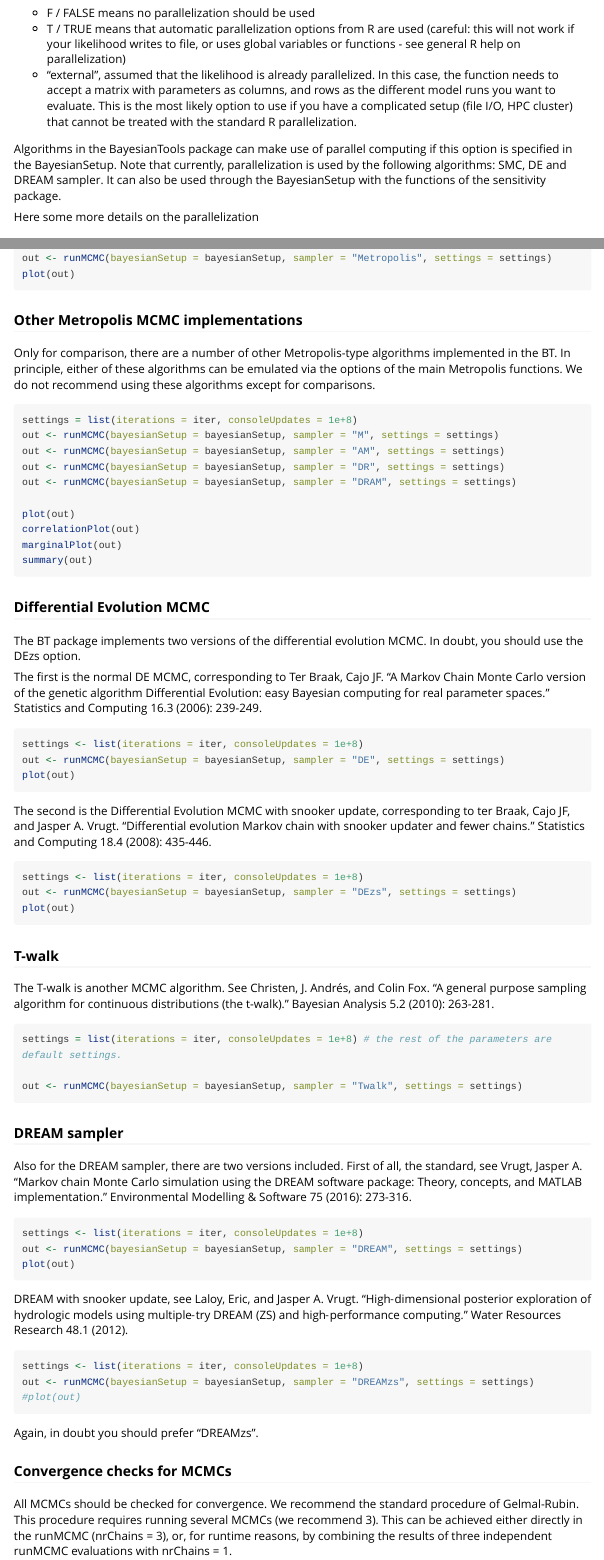
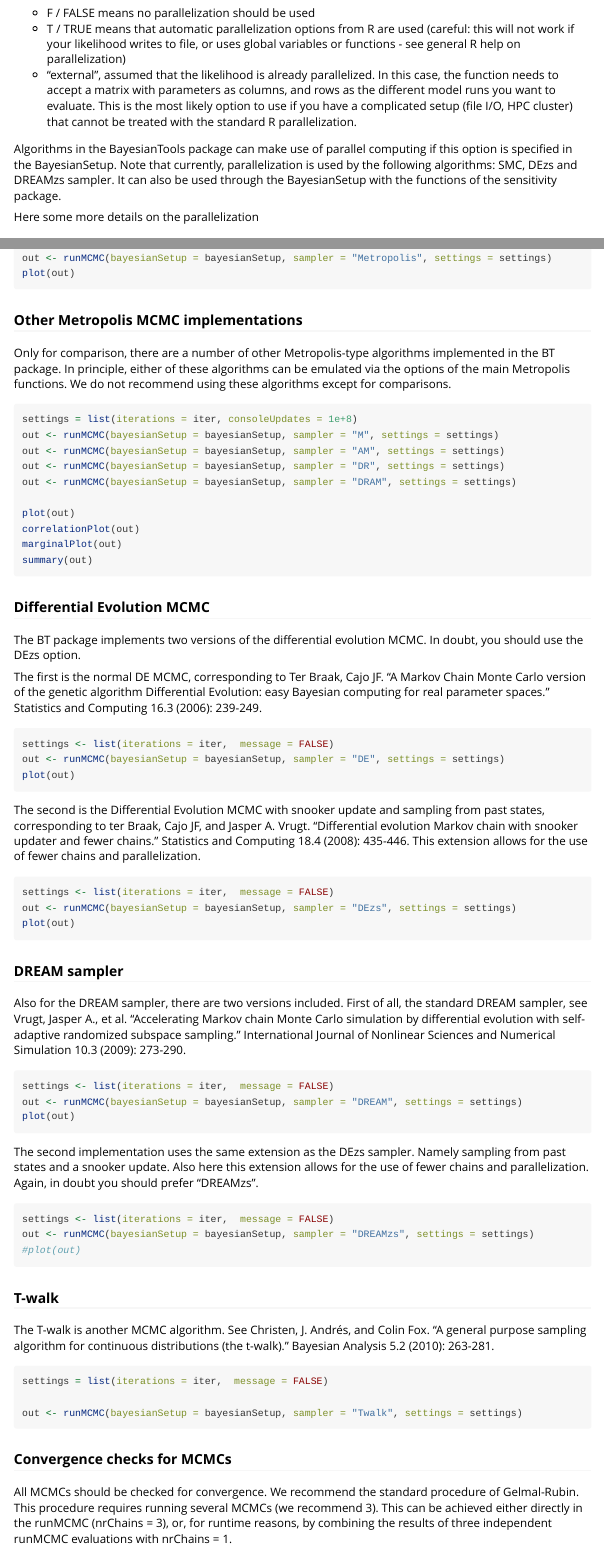
Before and after one commit to florianhartig/BayesianTools, an R Markdown document (BayesianTools/vignettes/BayesianTools.Rmd): the page in a window 1100 px wide, from 3890 px down, and a second part further down, joined at a grey line. Rendered offline with R 4.5, knitr and Pandoc, with nearby package versions; some code elsewhere in the file could not run offline; long lines of code are wrapped.

Commit message:
Updated references in vignette

````diff
--- a/BayesianTools/vignettes/BayesianTools.Rmd
+++ b/BayesianTools/vignettes/BayesianTools.Rmd
@@ -172,7 +172,7 @@ Likelihoods are often costly to compute. If that is the case for you, you should
 * T / TRUE means that automatic parallelization options from R are used (careful: this will not work if your likelihood writes to file, or uses global variables or functions - see general R help on parallelization)
 * "external", assumed that the likelihood is already parallelized. In this case, the function needs to accept a matrix with parameters as columns, and rows as the different model runs you want to evaluate. This is the most likely option to use if you have a complicated setup (file I/O, HPC cluster) that cannot be treated with the standard R parallelization.
 
-Algorithms in the BayesianTools package can make use of parallel computing if this option is specified in the BayesianSetup. Note that currently, parallelization is used by the following algorithms: SMC, DE and DREAM sampler. It can also be used through the BayesianSetup with the functions of the sensitivity package.
+Algorithms in the BayesianTools package can make use of parallel computing if this option is specified in the BayesianSetup. Note that currently, parallelization is used by the following algorithms: SMC, DEzs and DREAMzs sampler. It can also be used through the BayesianSetup with the functions of the sensitivity package.
 
 Here some more details on the parallelization
 
@@ -350,7 +350,7 @@ plot(out)
 
 ### Other Metropolis MCMC implementations
 
-Only for comparison, there are a number of other Metropolis-type algorithms implemented in the BT. In principle, either of these algorithms can be emulated via the options of the main Metropolis functions. We do not recommend using these algorithms except for comparisons.
+Only for comparison, there are a number of other Metropolis-type algorithms implemented in the BT package. In principle, either of these algorithms can be emulated via the options of the main Metropolis functions. We do not recommend using these algorithms except for comparisons.
 
 ```{r, eval = F}
 settings = list(iterations = iter, consoleUpdates = 1e+8)
@@ -374,18 +374,40 @@ The first is the normal DE MCMC, corresponding to Ter Braak, Cajo JF. "A Markov
 
 
 ```{r, results = 'hide', eval = F}
-settings <- list(iterations = iter, consoleUpdates = 1e+8)
+settings <- list(iterations = iter,  message = FALSE)
 out <- runMCMC(bayesianSetup = bayesianSetup, sampler = "DE", settings = settings)
 plot(out)
 ```
 
-The second is the Differential Evolution MCMC with snooker update, corresponding to ter Braak, Cajo JF, and Jasper A. Vrugt. "Differential evolution Markov chain with snooker updater and fewer chains." Statistics and Computing 18.4 (2008): 435-446.
+The second is the Differential Evolution MCMC with snooker update and sampling from past states, corresponding to ter Braak, Cajo JF, and Jasper A. Vrugt. "Differential evolution Markov chain with snooker updater and fewer chains." Statistics and Computing 18.4 (2008): 435-446.
+This extension allows for the use of fewer chains and parallelization.
 
 ```{r, results = 'hide', eval = F}
-settings <- list(iterations = iter, consoleUpdates = 1e+8)
+settings <- list(iterations = iter,  message = FALSE)
 out <- runMCMC(bayesianSetup = bayesianSetup, sampler = "DEzs", settings = settings)
 plot(out)
 ```
+
+
+### DREAM sampler
+
+Also for the DREAM sampler, there are two versions included. First of all, the standard DREAM sampler, see Vrugt, Jasper A., et al. "Accelerating Markov chain Monte Carlo simulation by differential evolution with self-adaptive randomized subspace sampling." International Journal of Nonlinear Sciences and Numerical Simulation 10.3 (2009): 273-290.
+
+```{r, results = 'hide', eval = F}
+settings <- list(iterations = iter,  message = FALSE)
+out <- runMCMC(bayesianSetup = bayesianSetup, sampler = "DREAM", settings = settings)
+plot(out)
+```
+
+The second implementation uses the same extension as the DEzs sampler. Namely sampling from past states and a snooker update. Also here this extension allows for the use of fewer chains and parallelization.
+Again, in doubt you should prefer "DREAMzs".
+
+```{r, results = 'hide', eval = FALSE}
+settings <- list(iterations = iter,  message = FALSE)
+out <- runMCMC(bayesianSetup = bayesianSetup, sampler = "DREAMzs", settings = settings)
+#plot(out)
+```
+
 
 
 ### T-walk
@@ -393,32 +415,11 @@ plot(out)
 The T-walk is another MCMC algorithm. See Christen, J. Andrés, and Colin Fox. "A general purpose sampling algorithm for continuous distributions (the t-walk)." Bayesian Analysis 5.2 (2010): 263-281.
 
 ```{r, eval = F}
-settings = list(iterations = iter, consoleUpdates = 1e+8) # the rest of the parameters are default settings.
+settings = list(iterations = iter,  message = FALSE)
 
 out <- runMCMC(bayesianSetup = bayesianSetup, sampler = "Twalk", settings = settings)
 ```
 
-
-### DREAM sampler
-
-Also for the DREAM sampler, there are two versions included. First of all, the standard, see Vrugt, Jasper A. "Markov chain Monte Carlo simulation using the DREAM software package: Theory, concepts, and MATLAB implementation." Environmental Modelling & Software 75 (2016): 273-316.
-
-
-```{r, results = 'hide', eval = F}
-settings <- list(iterations = iter, consoleUpdates = 1e+8)
-out <- runMCMC(bayesianSetup = bayesianSetup, sampler = "DREAM", settings = settings)
-plot(out)
-```
-
-DREAM with snooker update, see Laloy, Eric, and Jasper A. Vrugt. "High‐dimensional posterior exploration of hydrologic models using multiple‐try DREAM (ZS) and high‐performance computing." Water Resources Research 48.1 (2012).
-
-```{r, results = 'hide', eval = FALSE}
-settings <- list(iterations = iter, consoleUpdates = 1e+8)
-out <- runMCMC(bayesianSetup = bayesianSetup, sampler = "DREAMzs", settings = settings)
-#plot(out)
-```
-
-Again, in doubt you should prefer "DREAMzs".
 
 ### Convergence checks for MCMCs
 
````
Also changed, not shown: BayesianTools/vignettes/BayesianTools.Rmd (28 more changed lines).
